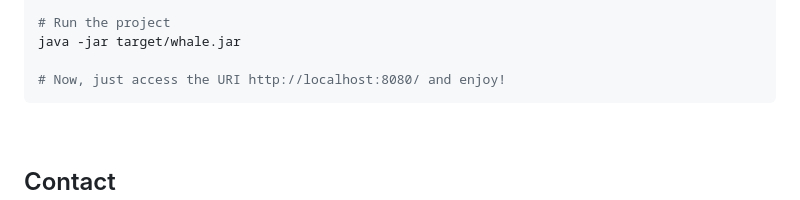
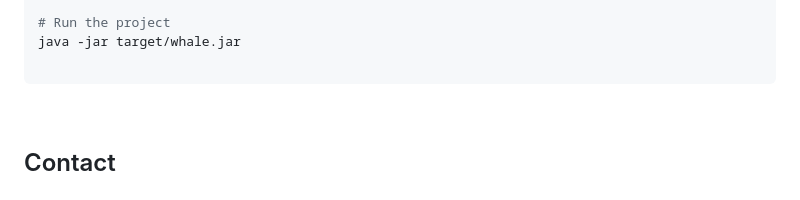
Before and after one commit to ProjectBIGWHALE/bigwhale, a Markdown page: README.md, the part around the change. Drawn GitHub-style.

````diff
--- a/README.md
+++ b/README.md
@@ -66,7 +66,6 @@ mvn clean package
 # Run the project
 java -jar target/whale.jar
 
-# Now, just access the URI http://localhost:8080/ and enjoy!
 ```
 
 <br>
````
